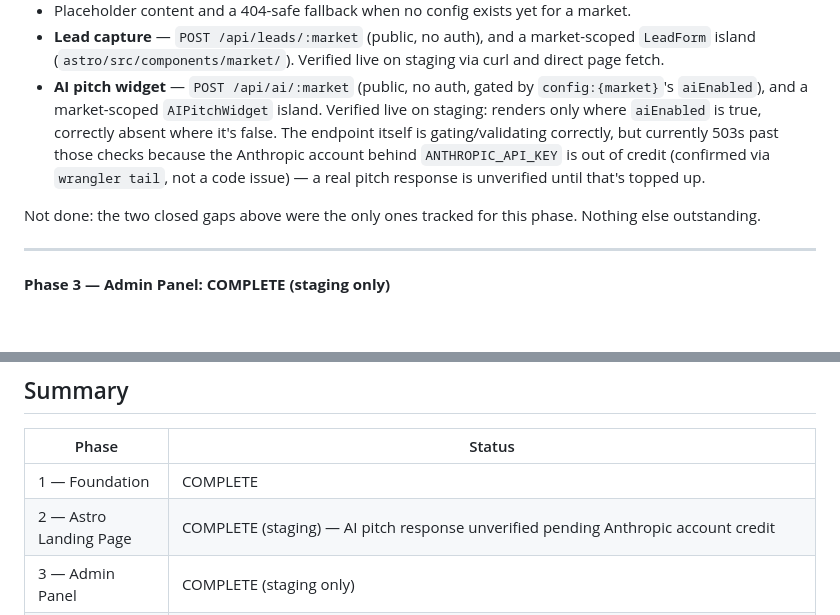
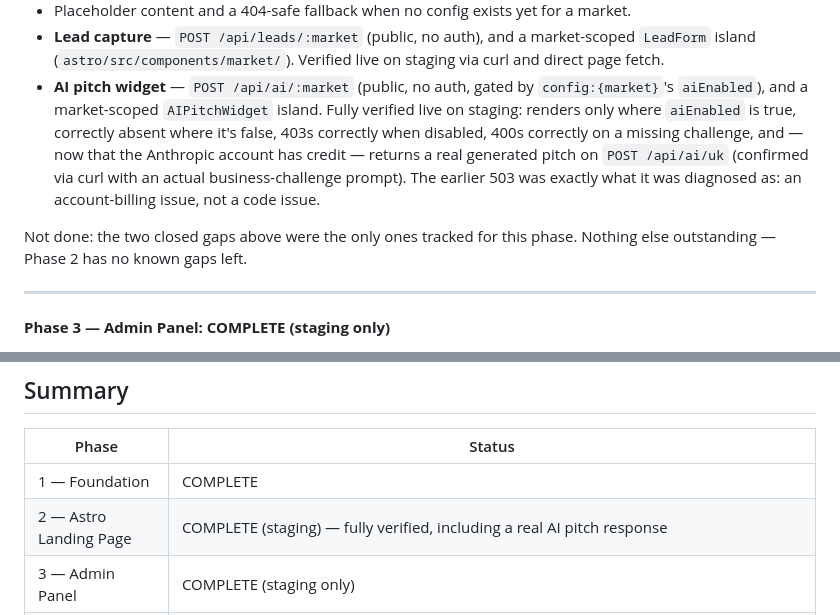
Before and after one commit to Aminbedra/landingpagebuild, a Markdown page: STATUS.md, 2 parts joined by grey strips. Rendered like a GitHub page; blank space fills up the shorter version.

Commit message:
docs: confirm AI pitch endpoint fully verified now that Anthropic has credit
POST /api/ai/uk tested live on staging with a real business-challenge
prompt and returned a genuine generated pitch (200). Also re-confirmed
alongside it: de (aiEnabled:false) still 403s, and a missing challenge
still 400s — the earlier 503 was exactly what it was diagnosed as, an
Anthropic account-billing issue, not a code issue. Phase 2 now has no
known gaps left.

Co-Authored-By: Claude Sonnet 5 <noreply@anthropic.com>

```diff
--- a/STATUS.md
+++ b/STATUS.md
@@ -40,15 +40,16 @@ Done:
   Verified live on staging via curl and direct page fetch.
 - **AI pitch widget** — `POST /api/ai/:market` (public, no auth, gated
   by `config:{market}`'s `aiEnabled`), and a market-scoped
-  `AIPitchWidget` island. Verified live on staging: renders only where
-  `aiEnabled` is true, correctly absent where it's false. The endpoint
-  itself is gating/validating correctly, but currently 503s past those
-  checks because the Anthropic account behind `ANTHROPIC_API_KEY` is out
-  of credit (confirmed via `wrangler tail`, not a code issue) — a real
-  pitch response is unverified until that's topped up.
+  `AIPitchWidget` island. Fully verified live on staging: renders only
+  where `aiEnabled` is true, correctly absent where it's false, 403s
+  correctly when disabled, 400s correctly on a missing challenge, and —
+  now that the Anthropic account has credit — returns a real generated
+  pitch on `POST /api/ai/uk` (confirmed via curl with an actual
+  business-challenge prompt). The earlier 503 was exactly what it was
+  diagnosed as: an account-billing issue, not a code issue.
 
 Not done: the two closed gaps above were the only ones tracked for this
-phase. Nothing else outstanding.
+phase. Nothing else outstanding — Phase 2 has no known gaps left.
 
 ---
 
@@ -181,7 +182,7 @@ UI wired to both.
 | Phase | Status |
 |---|---|
 | 1 — Foundation | COMPLETE |
-| 2 — Astro Landing Page | COMPLETE (staging) — AI pitch response unverified pending Anthropic account credit |
+| 2 — Astro Landing Page | COMPLETE (staging) — fully verified, including a real AI pitch response |
 | 3 — Admin Panel | COMPLETE (staging only) |
 | 4 — DNS Routing | PARTIAL — staging live; production routes/scripts/DEPLOY.md exist but nothing deployed, production Worker doesn't exist on the account, no app. route either environment |
 | 5 — Leads Intelligence | PARTIAL — HubSpot placeholder not built |
```
